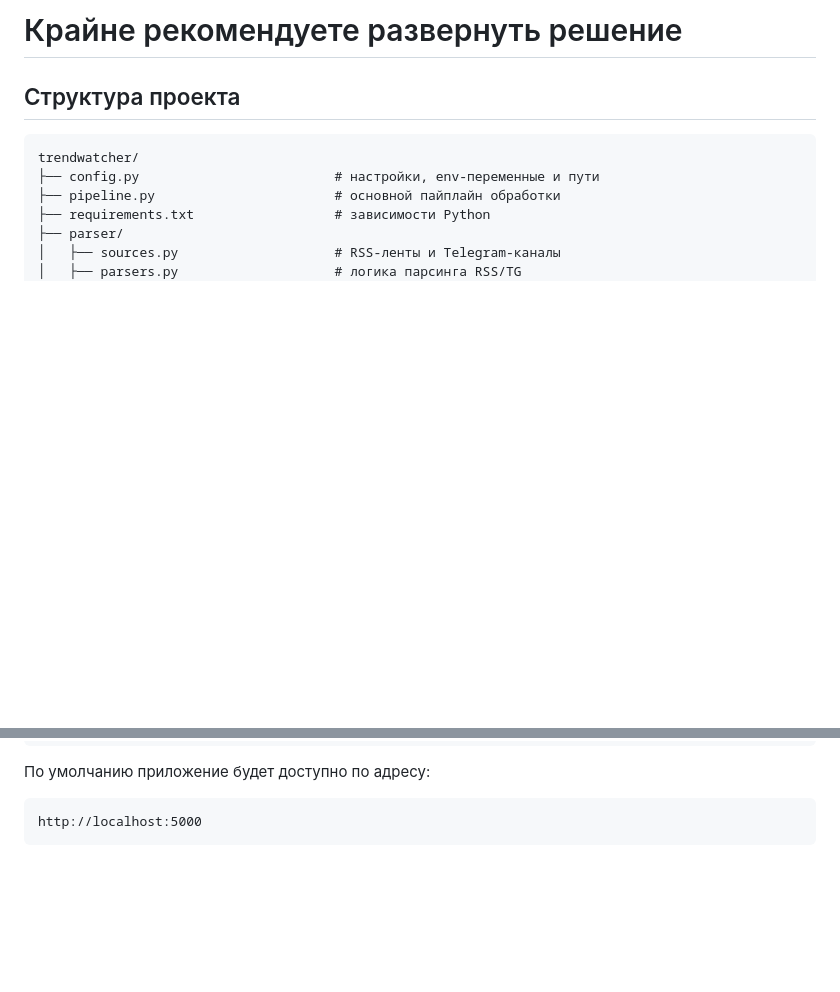
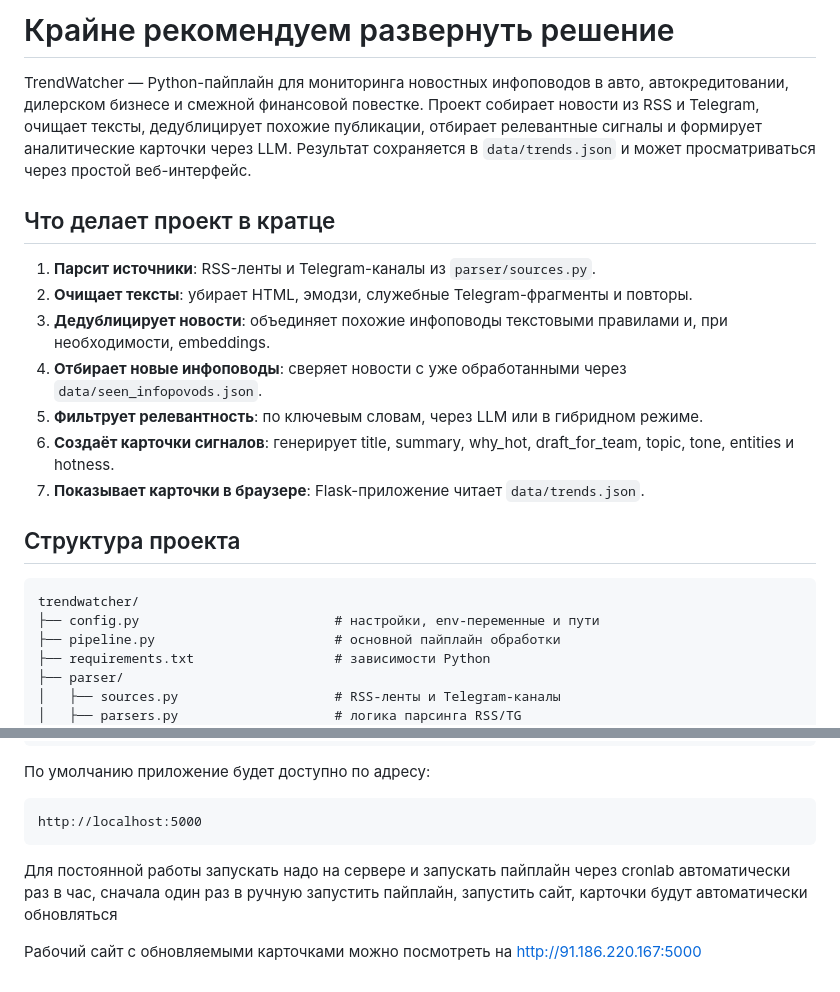
Before and after one commit to darkentl/trendwatcher, a Markdown page: README.md, 2 parts joined by grey strips. Rendered like a GitHub page; blank space fills up the shorter version.

````diff
--- a/README.md
+++ b/README.md
@@ -1,5 +1,16 @@
-# Крайне рекомендуете развернуть решение
+# Крайне рекомендуем развернуть решение
 
+TrendWatcher — Python-пайплайн для мониторинга новостных инфоповодов в авто, автокредитовании, дилерском бизнесе и смежной финансовой повестке. Проект собирает новости из RSS и Telegram, очищает тексты, дедублицирует похожие публикации, отбирает релевантные сигналы и формирует аналитические карточки через LLM. Результат сохраняется в `data/trends.json` и может просматриваться через простой веб-интерфейс.
+
+## Что делает проект в кратце
+
+1. **Парсит источники**: RSS-ленты и Telegram-каналы из `parser/sources.py`.
+2. **Очищает тексты**: убирает HTML, эмодзи, служебные Telegram-фрагменты и повторы.
+3. **Дедублицирует новости**: объединяет похожие инфоповоды текстовыми правилами и, при необходимости, embeddings.
+4. **Отбирает новые инфоповоды**: сверяет новости с уже обработанными через `data/seen_infopovods.json`.
+5. **Фильтрует релевантность**: по ключевым словам, через LLM или в гибридном режиме.
+6. **Создаёт карточки сигналов**: генерирует title, summary, why_hot, draft_for_team, topic, tone, entities и hotness.
+7. **Показывает карточки в браузере**: Flask-приложение читает `data/trends.json`.
 
 ## Структура проекта
 
@@ -93,3 +104,7 @@ gunicorn -w 2 -b 0.0.0.0:5000 web.app:app
 ```text
 http://localhost:5000
 ```
+
+Для постоянной работы запускать надо на сервере и запускать пайплайн через cronlab автоматически раз в час, сначала один раз в ручную запустить пайплайн, запустить сайт, карточки будут автоматически обновляться
+
+Рабочий сайт с обновляемыми карточками можно посмотреть на http://91.186.220.167:5000
````
